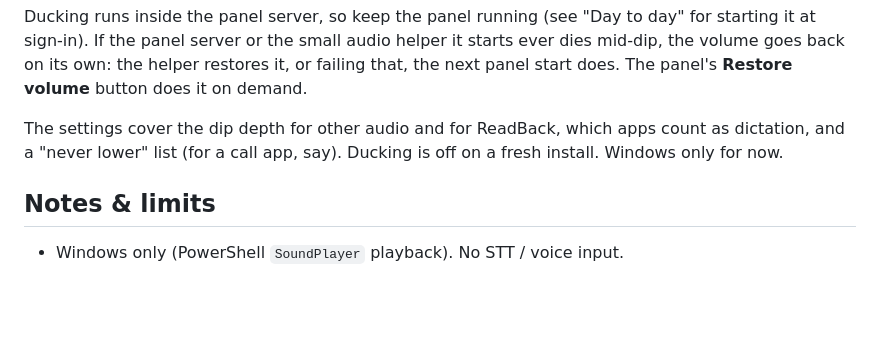
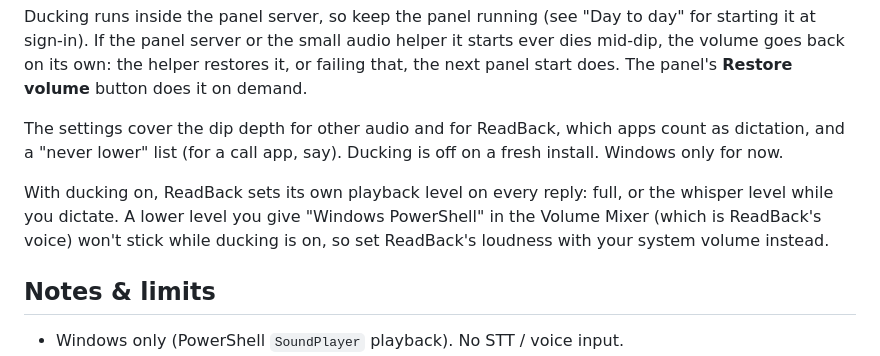
Before and after one commit to Deltawerks/readback, a Markdown page: README.md, the part around the change. Rendered like a GitHub page; blank space fills up the shorter version.

Commit message:
docs: say that ducking manages ReadBack's own playback level
Co-Authored-By: Claude Opus 5.5 <noreply@anthropic.com>

```diff
--- a/README.md
+++ b/README.md
@@ -292,6 +292,8 @@ Ducking runs inside the panel server, so keep the panel running (see "Day to day
 
 The settings cover the dip depth for other audio and for ReadBack, which apps count as dictation, and a "never lower" list (for a call app, say). Ducking is off on a fresh install. Windows only for now.
 
+With ducking on, ReadBack sets its own playback level on every reply: full, or the whisper level while you dictate. A lower level you give "Windows PowerShell" in the Volume Mixer (which is ReadBack's voice) won't stick while ducking is on, so set ReadBack's loudness with your system volume instead.
+
 ## Notes & limits
 
 - Windows only (PowerShell `SoundPlayer` playback). No STT / voice input.
```
